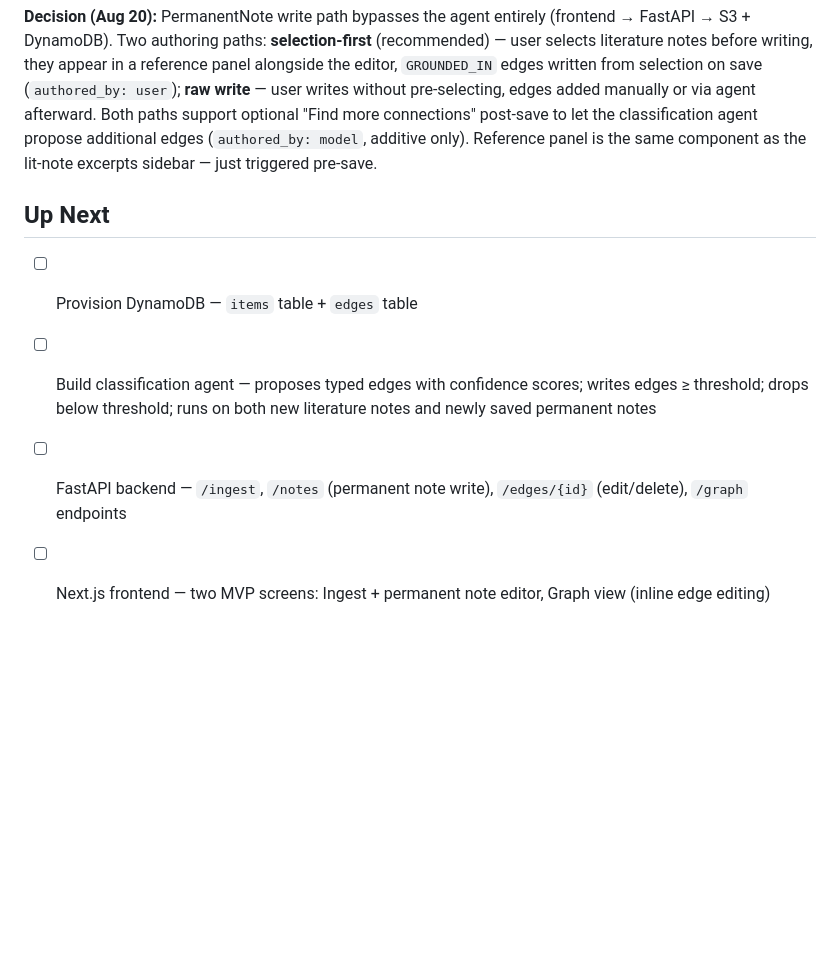
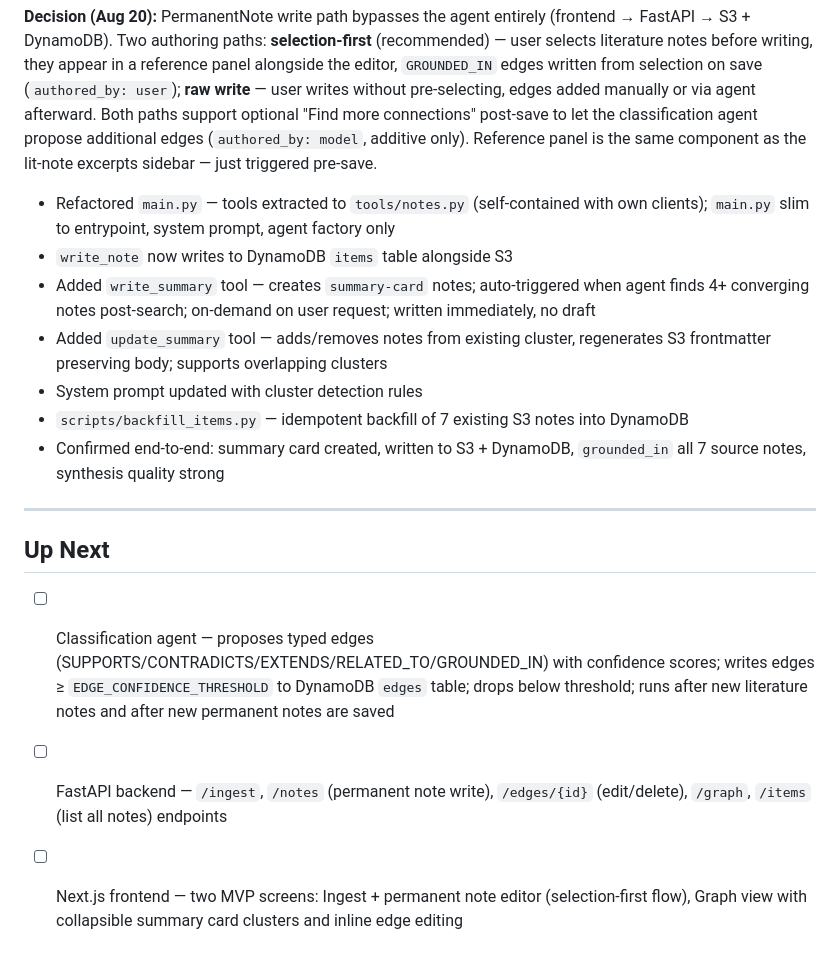
Before and after one commit to w-lk-r/slip-box, a Markdown page: docs/build-log.md, the part around the change. Drawn GitHub-style; blank space fills up the shorter version.

Commit message:
update build log with day 2 progress and updated Up Next
Co-Authored-By: Claude Sonnet 4.6 <noreply@anthropic.com>

```diff
--- a/docs/build-log.md
+++ b/docs/build-log.md
@@ -55,9 +55,18 @@ Chronological record of decisions and progress.
 
 **Decision (Aug 20):** PermanentNote write path bypasses the agent entirely (frontend → FastAPI → S3 + DynamoDB). Two authoring paths: **selection-first** (recommended) — user selects literature notes before writing, they appear in a reference panel alongside the editor, `GROUNDED_IN` edges written from selection on save (`authored_by: user`); **raw write** — user writes without pre-selecting, edges added manually or via agent afterward. Both paths support optional "Find more connections" post-save to let the classification agent propose additional edges (`authored_by: model`, additive only). Reference panel is the same component as the lit-note excerpts sidebar — just triggered pre-save.
 
+- Refactored `main.py` — tools extracted to `tools/notes.py` (self-contained with own clients); `main.py` slim to entrypoint, system prompt, agent factory only
+- `write_note` now writes to DynamoDB `items` table alongside S3
+- Added `write_summary` tool — creates `summary-card` notes; auto-triggered when agent finds 4+ converging notes post-search; on-demand on user request; written immediately, no draft
+- Added `update_summary` tool — adds/removes notes from existing cluster, regenerates S3 frontmatter preserving body; supports overlapping clusters
+- System prompt updated with cluster detection rules
+- `scripts/backfill_items.py` — idempotent backfill of 7 existing S3 notes into DynamoDB
+- Confirmed end-to-end: summary card created, written to S3 + DynamoDB, `grounded_in` all 7 source notes, synthesis quality strong
+
+---
+
 ## Up Next
 
-- [ ] Provision DynamoDB — `items` table + `edges` table
-- [ ] Build classification agent — proposes typed edges with confidence scores; writes edges ≥ threshold; drops below threshold; runs on both new literature notes and newly saved permanent notes
-- [ ] FastAPI backend — `/ingest`, `/notes` (permanent note write), `/edges/{id}` (edit/delete), `/graph` endpoints
-- [ ] Next.js frontend — two MVP screens: Ingest + permanent note editor, Graph view (inline edge editing)
+- [ ] Classification agent — proposes typed edges (SUPPORTS/CONTRADICTS/EXTENDS/RELATED_TO/GROUNDED_IN) with confidence scores; writes edges ≥ `EDGE_CONFIDENCE_THRESHOLD` to DynamoDB `edges` table; drops below threshold; runs after new literature notes and after new permanent notes are saved
+- [ ] FastAPI backend — `/ingest`, `/notes` (permanent note write), `/edges/{id}` (edit/delete), `/graph`, `/items` (list all notes) endpoints
+- [ ] Next.js frontend — two MVP screens: Ingest + permanent note editor (selection-first flow), Graph view with collapsible summary card clusters and inline edge editing
```
